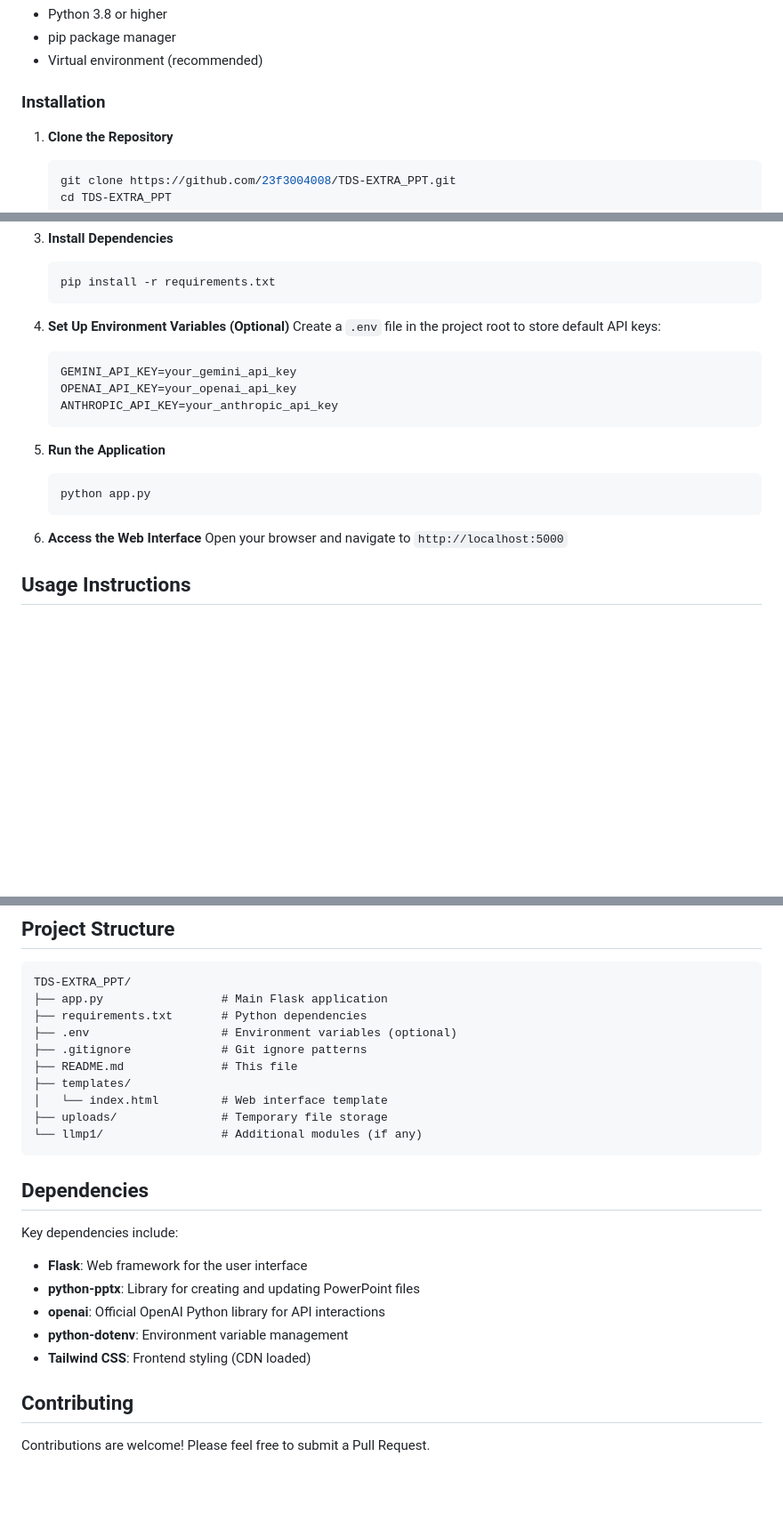
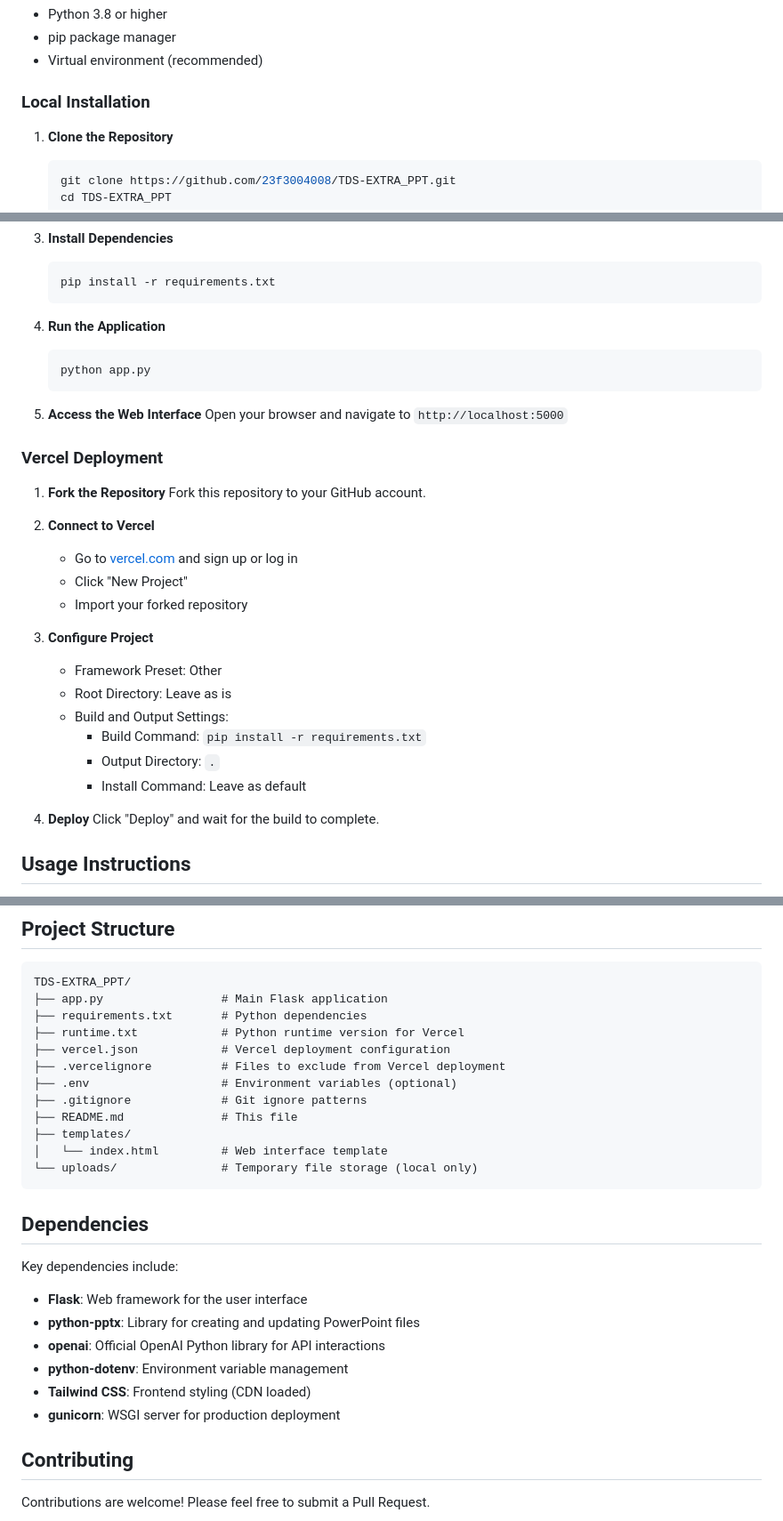
Before and after one commit to Akashog123/PPT_Generator, a Markdown page: README.md, 3 parts joined by grey strips. Shown at 89% size. Rendered like a GitHub page; blank space fills up the shorter version.

````diff
--- a/README.md
+++ b/README.md
@@ -114,7 +115,7 @@ Each provider is configured with appropriate base URLs and model mappings, with
 - pip package manager
 - Virtual environment (recommended)
 
-### Installation
+### Local Installation
 
 1. **Clone the Repository**
    ```bash
@@ -133,21 +134,34 @@ Each provider is configured with appropriate base URLs and model mappings, with
    pip install -r requirements.txt
    ```
 
-4. **Set Up Environment Variables (Optional)**
-   Create a `.env` file in the project root to store default API keys:
-   ```
-   GEMINI_API_KEY=your_gemini_api_key
-   OPENAI_API_KEY=your_openai_api_key
-   ANTHROPIC_API_KEY=your_anthropic_api_key
-   ```
-
-5. **Run the Application**
+4. **Run the Application**
    ```bash
    python app.py
    ```
 
 6. **Access the Web Interface**
    Open your browser and navigate to `http://localhost:5000`
+
+### Vercel Deployment
+
+1. **Fork the Repository**
+   Fork this repository to your GitHub account.
+
+2. **Connect to Vercel**
+   - Go to [vercel.com](https://vercel.com/) and sign up or log in
+   - Click "New Project"
+   - Import your forked repository
+
+3. **Configure Project**
+   - Framework Preset: Other
+   - Root Directory: Leave as is
+   - Build and Output Settings:
+     - Build Command: `pip install -r requirements.txt`
+     - Output Directory: `.`
+     - Install Command: Leave as default
+
+4. **Deploy**
+   Click "Deploy" and wait for the build to complete.
 
 ## Usage Instructions
 
@@ -169,13 +183,15 @@ For custom models:
 TDS-EXTRA_PPT/
 ├── app.py                 # Main Flask application
 ├── requirements.txt       # Python dependencies
+├── runtime.txt            # Python runtime version for Vercel
+├── vercel.json            # Vercel deployment configuration
+├── .vercelignore          # Files to exclude from Vercel deployment
 ├── .env                   # Environment variables (optional)
 ├── .gitignore             # Git ignore patterns
 ├── README.md              # This file
 ├── templates/
 │   └── index.html         # Web interface template
-├── uploads/               # Temporary file storage
-└── llmp1/                 # Additional modules (if any)
+└── uploads/               # Temporary file storage (local only)
 ```
 
 ## Dependencies
@@ -186,6 +202,7 @@ Key dependencies include:
 - **openai**: Official OpenAI Python library for API interactions
 - **python-dotenv**: Environment variable management
 - **Tailwind CSS**: Frontend styling (CDN loaded)
+- **gunicorn**: WSGI server for production deployment
 
 ## Contributing
 
````
Also changed, not shown: other parts of README.md (+1 -0 lines).
